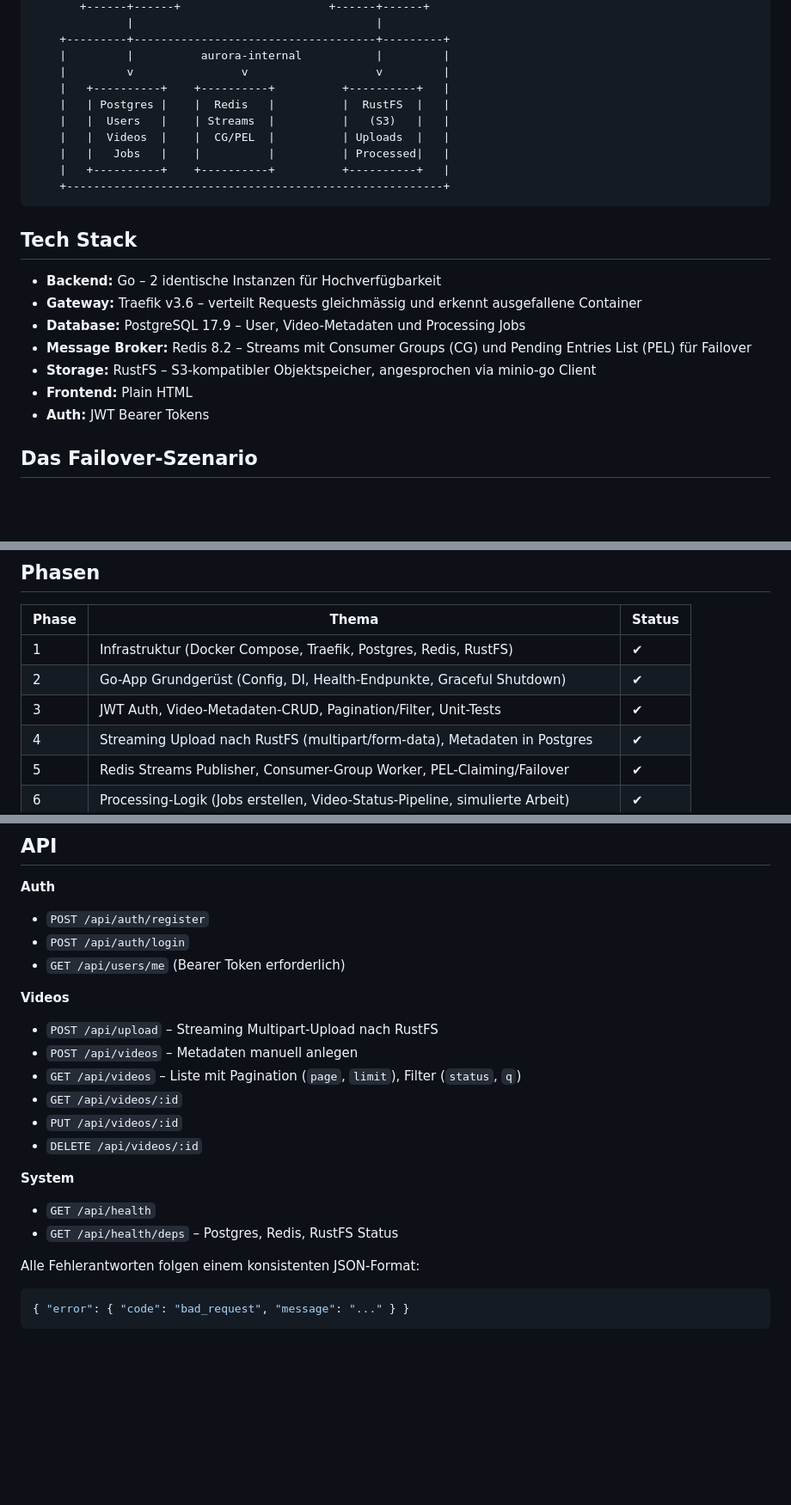
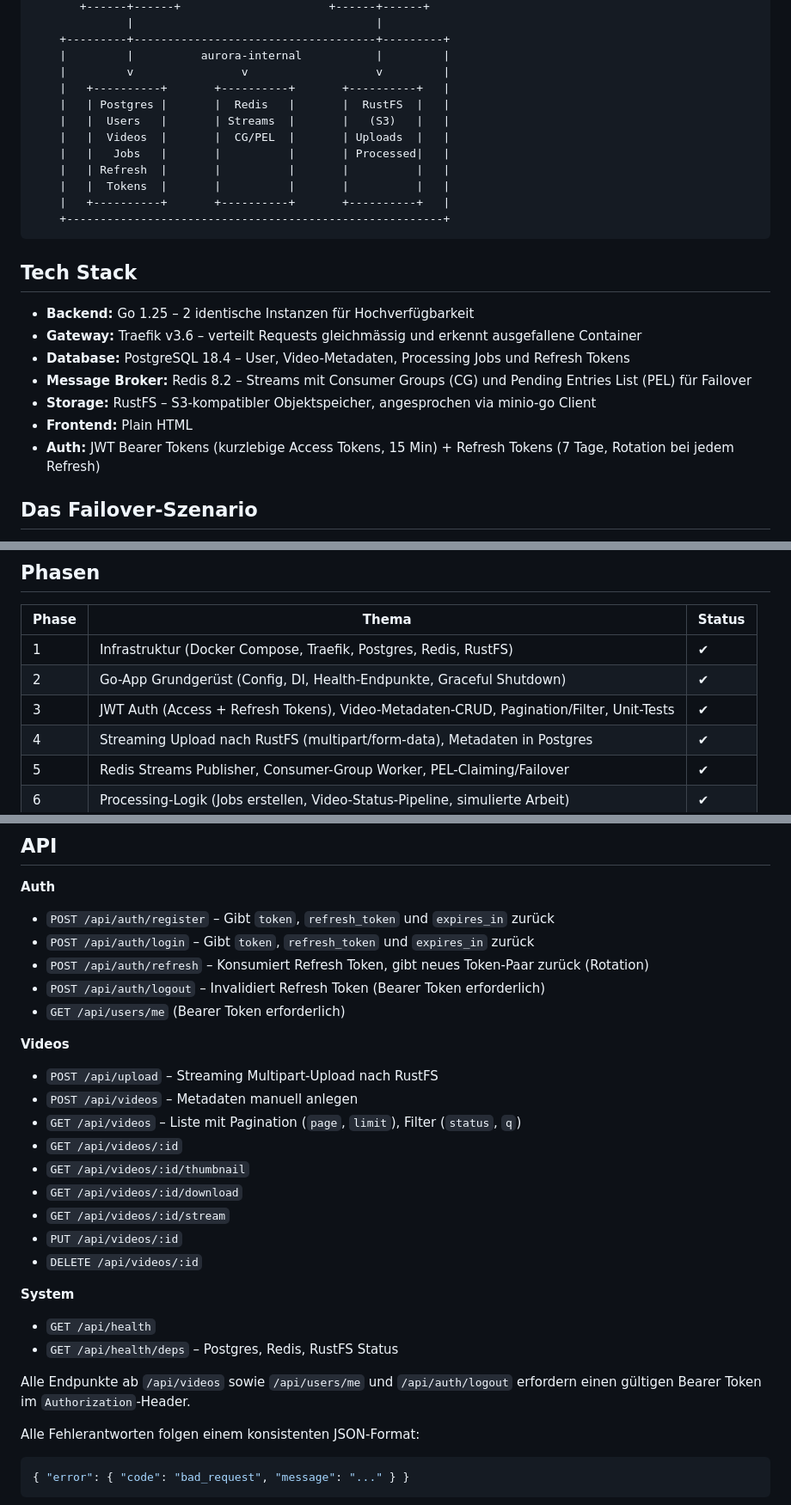
Before and after one commit to ume2K/aurora-engine, a Markdown page: README.md, 3 parts joined by grey strips. Shown at 86% size. Rendered like a GitHub page; blank space fills up the shorter version.

Commit message:
feat: update README

````diff
--- a/README.md
+++ b/README.md
@@ -32,24 +32,26 @@ Das Ziel: Ein System, das nicht nur unter Last performt, sondern bei dem ein Nod
     +---------+------------------------------------+---------+
     |         |          aurora-internal           |         |
     |         v                v                   v         |
-    |   +----------+    +----------+          +----------+   |
-    |   | Postgres |    |  Redis   |          |  RustFS  |   |
-    |   |  Users   |    | Streams  |          |   (S3)   |   |
-    |   |  Videos  |    |  CG/PEL  |          | Uploads  |   |
-    |   |   Jobs   |    |          |          | Processed|   |
-    |   +----------+    +----------+          +----------+   |
+    |   +----------+       +----------+       +----------+   |
+    |   | Postgres |       |  Redis   |       |  RustFS  |   |
+    |   |  Users   |       | Streams  |       |   (S3)   |   |
+    |   |  Videos  |       |  CG/PEL  |       | Uploads  |   |
+    |   |   Jobs   |       |          |       | Processed|   |
+    |   | Refresh  |       |          |       |          |   |
+    |   |  Tokens  |       |          |       |          |   |
+    |   +----------+       +----------+       +----------+   |
     +--------------------------------------------------------+
 ```
 
 ## Tech Stack
 
-* **Backend:** Go – 2 identische Instanzen für Hochverfügbarkeit
+* **Backend:** Go 1.25 – 2 identische Instanzen für Hochverfügbarkeit
 * **Gateway:** Traefik v3.6 – verteilt Requests gleichmässig und erkennt ausgefallene Container
-* **Database:** PostgreSQL 17.9 – User, Video-Metadaten und Processing Jobs
+* **Database:** PostgreSQL 18.4 – User, Video-Metadaten, Processing Jobs und Refresh Tokens
 * **Message Broker:** Redis 8.2 – Streams mit Consumer Groups (CG) und Pending Entries List (PEL) für Failover
 * **Storage:** RustFS – S3-kompatibler Objektspeicher, angesprochen via minio-go Client
 * **Frontend:** Plain HTML
-* **Auth:** JWT Bearer Tokens
+* **Auth:** JWT Bearer Tokens (kurzlebige Access Tokens, 15 Min) + Refresh Tokens (7 Tage, Rotation bei jedem Refresh)
 
 ## Das Failover-Szenario
 
@@ -64,7 +66,7 @@ Das Ziel: Ein System, das nicht nur unter Last performt, sondern bei dem ein Nod
 |-------|-------|--------|
 | 1 | Infrastruktur (Docker Compose, Traefik, Postgres, Redis, RustFS) | ✔ |
 | 2 | Go-App Grundgerüst (Config, DI, Health-Endpunkte, Graceful Shutdown) | ✔ |
-| 3 | JWT Auth, Video-Metadaten-CRUD, Pagination/Filter, Unit-Tests | ✔ |
+| 3 | JWT Auth (Access + Refresh Tokens), Video-Metadaten-CRUD, Pagination/Filter, Unit-Tests | ✔ |
 | 4 | Streaming Upload nach RustFS (multipart/form-data), Metadaten in Postgres | ✔ |
 | 5 | Redis Streams Publisher, Consumer-Group Worker, PEL-Claiming/Failover | ✔ |
 | 6 | Processing-Logik (Jobs erstellen, Video-Status-Pipeline, simulierte Arbeit) | ✔ |
@@ -75,8 +77,10 @@ Das Ziel: Ein System, das nicht nur unter Last performt, sondern bei dem ein Nod
 ## API
 
 **Auth**
-- `POST /api/auth/register`
-- `POST /api/auth/login`
+- `POST /api/auth/register` – Gibt `token`, `refresh_token` und `expires_in` zurück
+- `POST /api/auth/login` – Gibt `token`, `refresh_token` und `expires_in` zurück
+- `POST /api/auth/refresh` – Konsumiert Refresh Token, gibt neues Token-Paar zurück (Rotation)
+- `POST /api/auth/logout` – Invalidiert Refresh Token (Bearer Token erforderlich)
 - `GET /api/users/me` (Bearer Token erforderlich)
 
 **Videos**
@@ -84,12 +88,17 @@ Das Ziel: Ein System, das nicht nur unter Last performt, sondern bei dem ein Nod
 - `POST /api/videos` – Metadaten manuell anlegen
 - `GET /api/videos` – Liste mit Pagination (`page`, `limit`), Filter (`status`, `q`)
 - `GET /api/videos/:id`
+- `GET /api/videos/:id/thumbnail`
+- `GET /api/videos/:id/download`
+- `GET /api/videos/:id/stream`
 - `PUT /api/videos/:id`
 - `DELETE /api/videos/:id`
 
 **System**
 - `GET /api/health`
 - `GET /api/health/deps` – Postgres, Redis, RustFS Status
+
+Alle Endpunkte ab `/api/videos` sowie `/api/users/me` und `/api/auth/logout` erfordern einen gültigen Bearer Token im `Authorization`-Header.
 
 Alle Fehlerantworten folgen einem konsistenten JSON-Format:
 ```json
````
